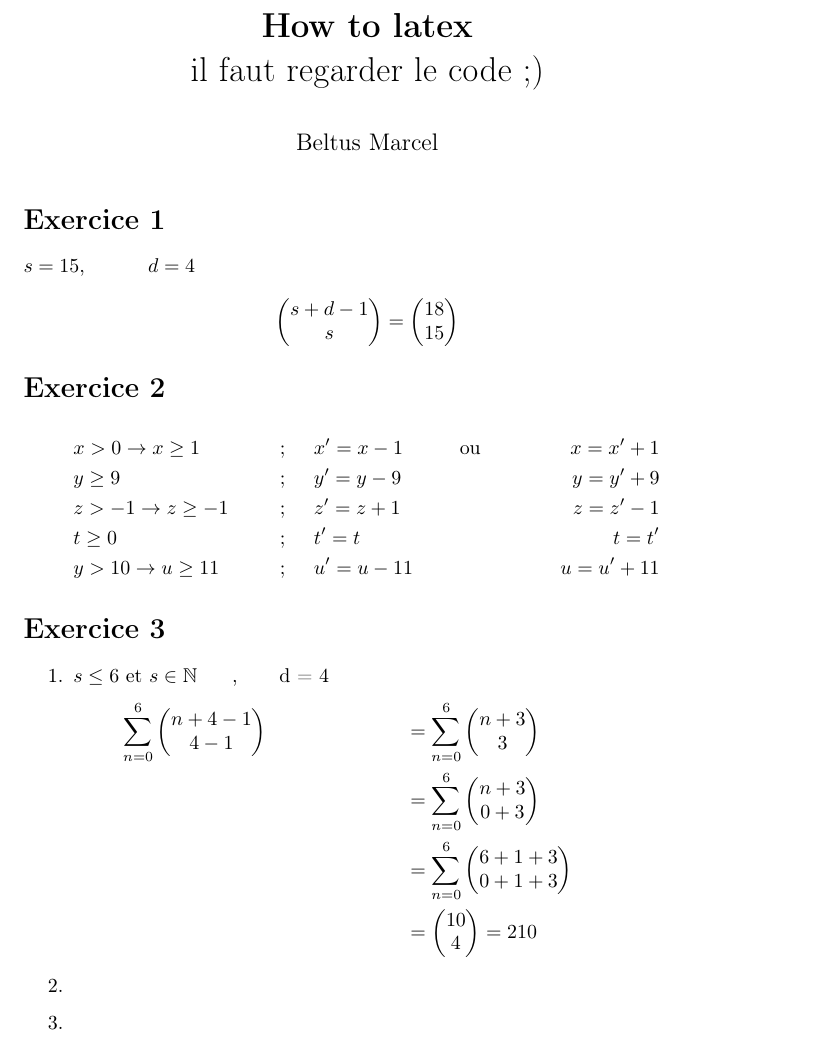
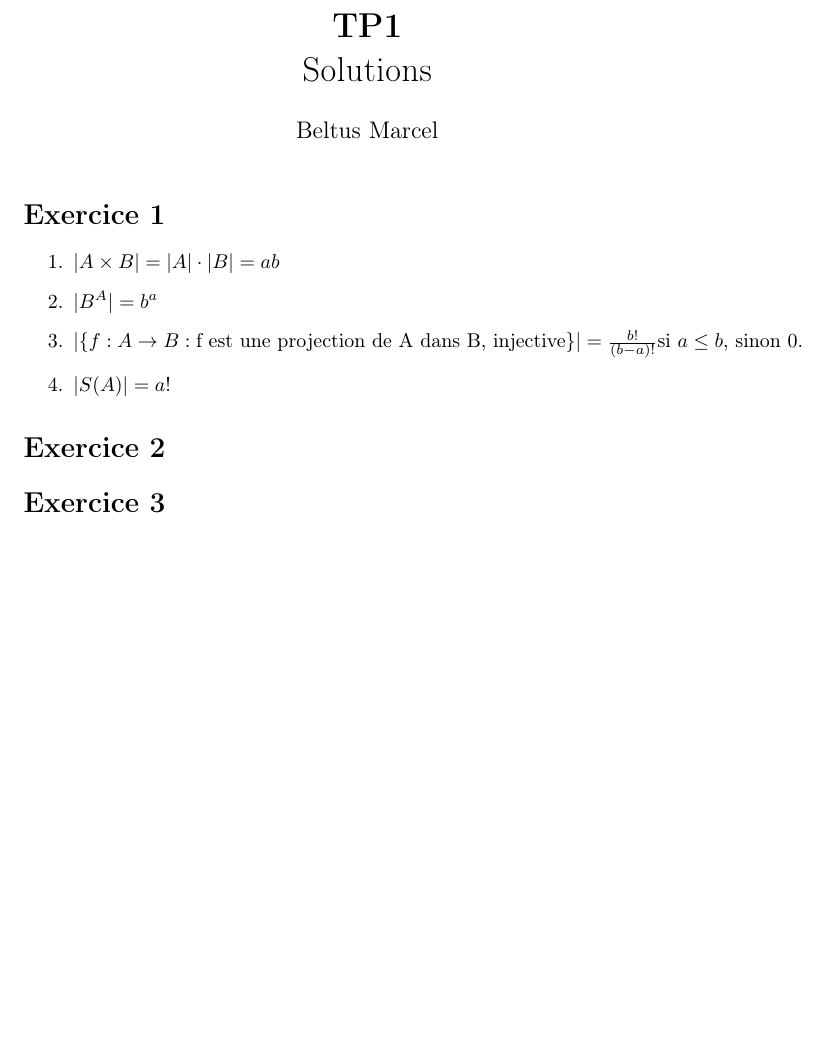
Before and after one commit to melcar/Maths_Discretes_2018-2019, a LaTeX document (1/Solutions.tex): part of page 1 of 2 before the commit and part of the page after it, cut at the place of the change, the shorter picture padded with empty space. Compiled offline with pdfLaTeX.

Commit message:
exo 1 séance1

```diff
--- a/1/Solutions.tex
+++ b/1/Solutions.tex
@@ -8,7 +8,7 @@
 \usepackage{amssymb}
 
 %Insertion de tout un tas de librairie qui nous seront probablement inutiles pour la pluspart mais it's always good to have them
-\title{\textbf{How to latex}\\ il faut regarder le code ;)}
+\title{\textbf{TP1}\\ Solutions}
 \author{Beltus Marcel}
 \date{}
 \begin{document}
@@ -16,49 +16,16 @@
 
 
 \section*{Exercice 1}
-$s = 15$, \hspace{1cm}$d = 4$\\
-$$\begin{pmatrix}
-s + d -1\\
-s
-\end{pmatrix}
-=
-\begin{pmatrix}
-18\\
- 15
-\end{pmatrix}$$
+\begin{enumerate}
+\item $|A\times B | = |A|\cdot|B|=ab$
+\item $|B^A|=b^a$
+\item $|\{f:A \rightarrow B : \text{f est une projection de A dans B, injective}\}| = \frac{b!}{(b-a)!}\text{si $a \leq b$, sinon 0.}$
+\item $|S(A)| = a!$
+\end{enumerate}
 \section*{Exercice 2}
-\begin{align*}
-&x > 0 \rightarrow x \geq 1 \hspace{0.5cm} &;\hspace{0.5cm}&x' = x-1 \hspace{1cm}\text{ou} \hspace{0.5cm}&x = x'+1 \\
-&y \geq 9 &; \hspace{0.5cm}&y' = y-9 & y = y'+9\\
-&z>-1 \rightarrow z\geq -1&; \hspace{0.5cm}&z' = z+1 & z = z'-1\\
-&t \geq 0 &; \hspace{0.5cm}&t' = t & t = t'\\
-&y > 10 \rightarrow u \geq 11 &; \hspace{0.5cm}&u' = u-11 & u = u' +11
-\end{align*}
+
 \section*{Exercice 3}
-\begin{enumerate}
-\item $s \leq 6 $ et $s \in \mathbb{N}$ \hspace{0.5cm}, \hspace{0.5cm} d = 4
-\begin{align*}
-&\underset{n=0}{\overset{6}{\sum}}\begin{pmatrix}
-n + 4 -1\\
-4-1
-\end{pmatrix} &&=
-\underset{n=0}{\overset{6}{\sum}}\begin{pmatrix}
-n + 3\\
-3
-\end{pmatrix}\\
-&&&=
-\underset{n=0}{\overset{6}{\sum}}\begin{pmatrix}
-n + 3\\
-0+3
-\end{pmatrix}\\
-&&&=\underset{n=0}{\overset{6}{\sum}}\begin{pmatrix}
-6+1+3\\
-0+1+3
-\end{pmatrix}\\&&&= \begin{pmatrix} 10 \\ 4\end{pmatrix} = 210
-\end{align*}
-\item
-\item
-\end{enumerate}
+
 \section*{Exercice 4}
 \section*{Exercice 5}
 \section*{Exercice 6}
```
